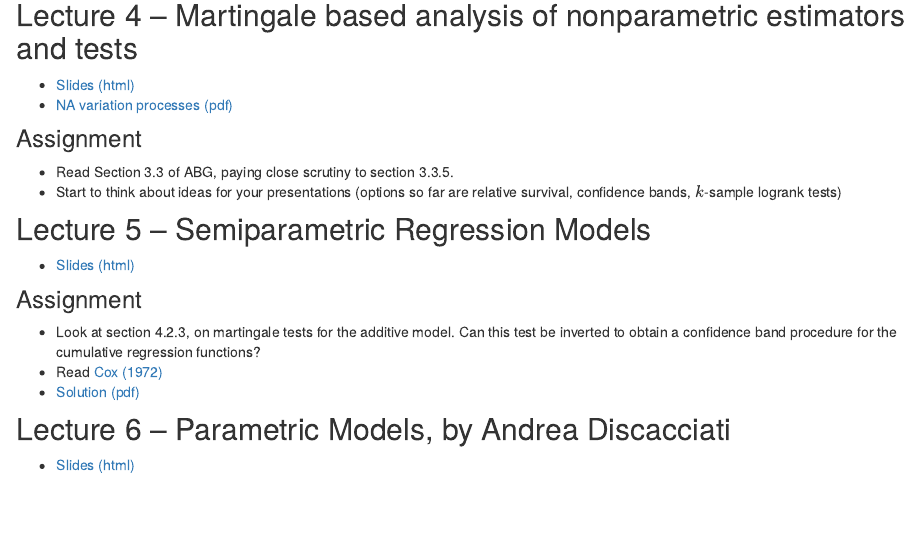
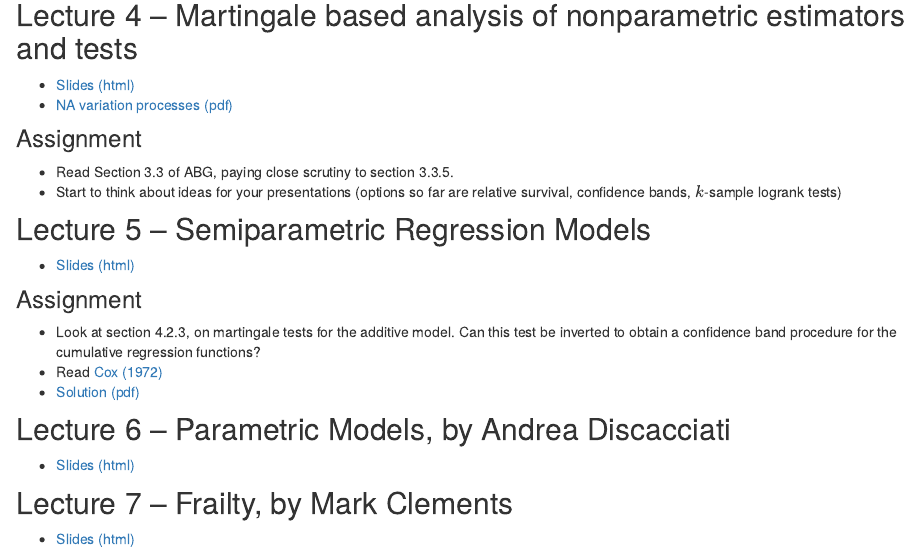
Before and after one commit to sachsmc/surv-theory-course, an R Markdown document (resources.Rmd): the page in a window 1100 px wide, from 920 px down. Rendered offline with R 4.5, knitr and Pandoc, with nearby package versions.

Commit message:
lecture 7

```diff
--- a/resources.Rmd
+++ b/resources.Rmd
@@ -70,3 +70,7 @@ Read [Efron (1967)](Efron1967.pdf) and code up a version of the redistribution o
 ## Lecture 6 -- Parametric Models, by Andrea Discacciati
 
 - [Slides (html)](notes/06-parametric-models.html)
+
+## Lecture 7 -- Frailty, by Mark Clements
+
+- [Slides (html)](notes/07-frailty.html)
```
Also changed, not shown: notes/07-frailty.html (added), redistribute.gif, 4 other files.
